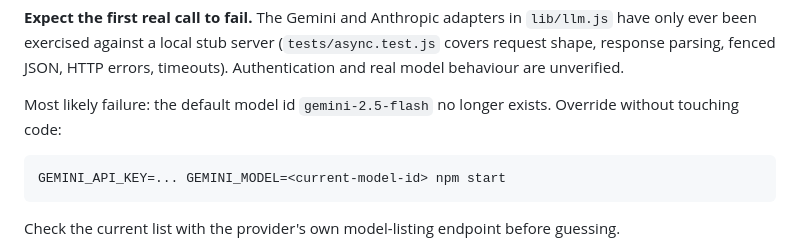
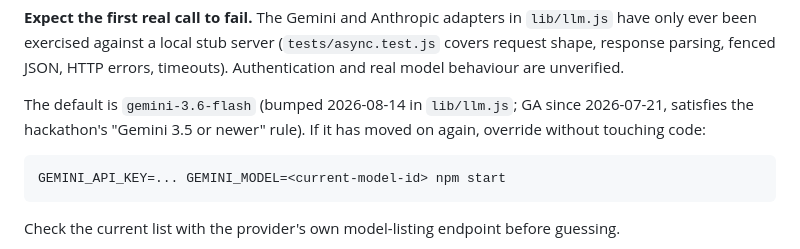
Before and after one commit to suzyeth/studioflow-ai, a Markdown page: TODO.md, the part around the change. GitHub-like rendering.

Commit message:
docs: TODO's Gemini section predated the model bump; align it with lib/llm.js

````diff
--- a/TODO.md
+++ b/TODO.md
@@ -28,8 +28,9 @@ the keyless parser — that is the designed fallback, not a crash.
 (`tests/async.test.js` covers request shape, response parsing, fenced JSON, HTTP
 errors, timeouts). Authentication and real model behaviour are unverified.
 
-Most likely failure: the default model id `gemini-2.5-flash` no longer exists.
-Override without touching code:
+The default is `gemini-3.6-flash` (bumped 2026-08-14 in `lib/llm.js`; GA since
+2026-07-21, satisfies the hackathon's "Gemini 3.5 or newer" rule). If it has
+moved on again, override without touching code:
 
 ```bash
 GEMINI_API_KEY=... GEMINI_MODEL=<current-model-id> npm start
````
